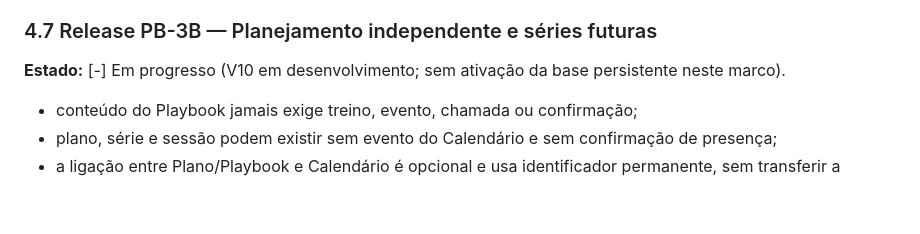
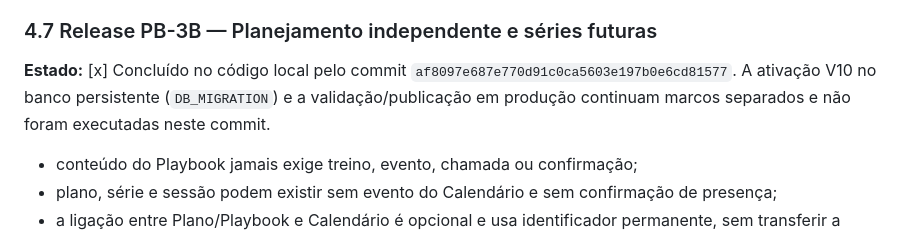
Before and after one commit to crepaldi-robs/handball, a Markdown page: docs/PRODUCT-BACKLOG.md, the part around the change. Drawn GitHub-style; blank space fills up the shorter version.

Commit message:
docs(backlog): conclui planejamento independente

```diff
--- a/docs/PRODUCT-BACKLOG.md
+++ b/docs/PRODUCT-BACKLOG.md
@@ -477,8 +477,10 @@ ativação da migração v8 no banco persistente permanece pendente.
 
 ### 4.7 Release PB-3B — Planejamento independente e séries futuras
 
-**Estado:** [-] Em progresso (V10 em desenvolvimento; sem ativação da base
-persistente neste marco).
+**Estado:** [x] Concluído no código local pelo commit
+`af8097e687e770d91c0ca5603e197b0e6cd81577`. A ativação V10 no banco
+persistente (`DB_MIGRATION`) e a validação/publicação em produção continuam
+marcos separados e não foram executadas neste commit.
 
 - conteúdo do Playbook jamais exige treino, evento, chamada ou confirmação;
 - plano, série e sessão podem existir sem evento do Calendário e sem
```
